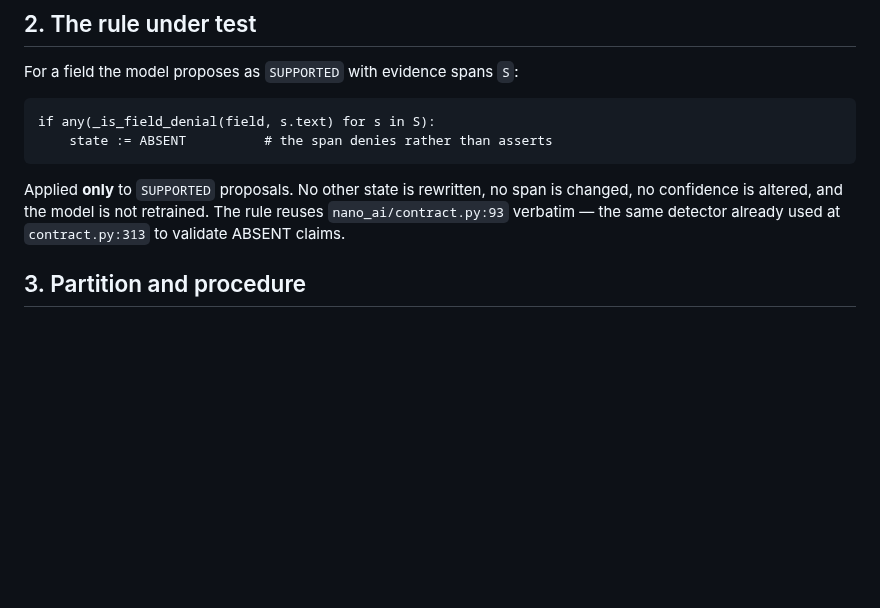
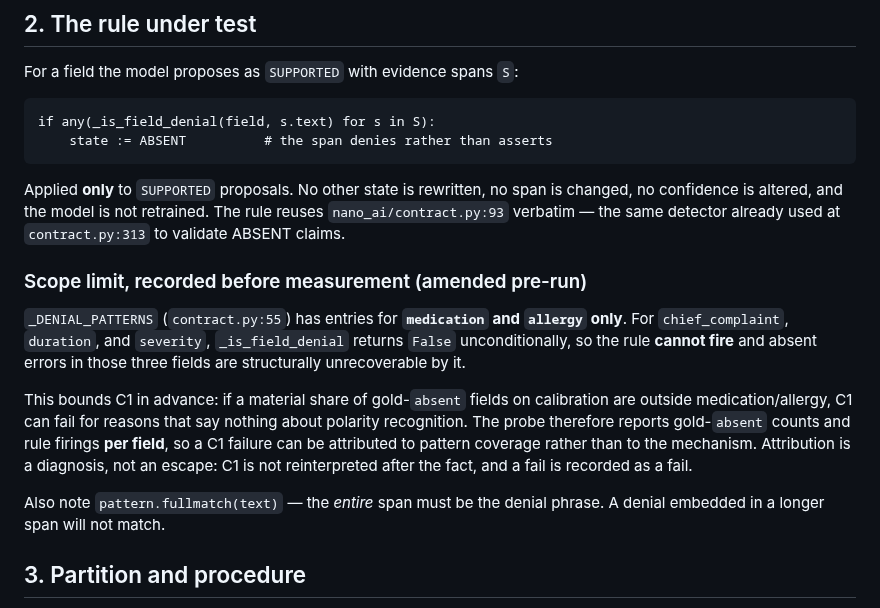
Before and after one commit to wwk5q8z6kk-bit/nano-lm, a Markdown page: papers/PREREG_DENIAL_POLARITY.md, the part around the change. GitHub-like rendering; blank space fills up the shorter version.

Commit message:
wip: 458797d0 Edit papers/PREREG_DENIAL_POLARITY.md

```diff
--- a/papers/PREREG_DENIAL_POLARITY.md
+++ b/papers/PREREG_DENIAL_POLARITY.md
@@ -28,6 +28,24 @@ Applied **only** to `SUPPORTED` proposals. No other state is rewritten, no span
 is changed, no confidence is altered, and the model is not retrained. The rule
 reuses `nano_ai/contract.py:93` verbatim — the same detector already used at
 `contract.py:313` to validate ABSENT claims.
+
+### Scope limit, recorded before measurement (amended pre-run)
+
+`_DENIAL_PATTERNS` (`contract.py:55`) has entries for **`medication` and
+`allergy` only**. For `chief_complaint`, `duration`, and `severity`,
+`_is_field_denial` returns `False` unconditionally, so the rule **cannot fire**
+and absent errors in those three fields are structurally unrecoverable by it.
+
+This bounds C1 in advance: if a material share of gold-`absent` fields on
+calibration are outside medication/allergy, C1 can fail for reasons that say
+nothing about polarity recognition. The probe therefore reports gold-`absent`
+counts and rule firings **per field**, so a C1 failure can be attributed to
+pattern coverage rather than to the mechanism. Attribution is a diagnosis, not
+an escape: C1 is not reinterpreted after the fact, and a fail is recorded as a
+fail.
+
+Also note `pattern.fullmatch(text)` — the *entire* span must be the denial
+phrase. A denial embedded in a longer span will not match.
 
 ## 3. Partition and procedure
 
```
